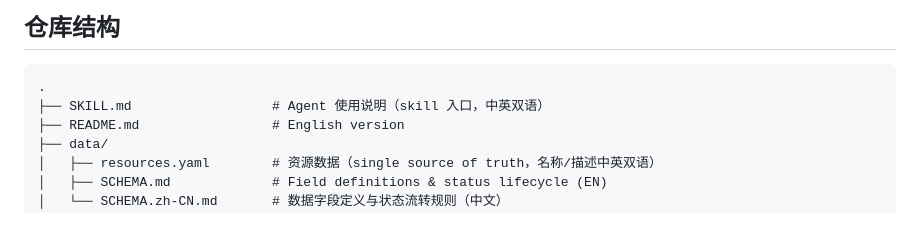
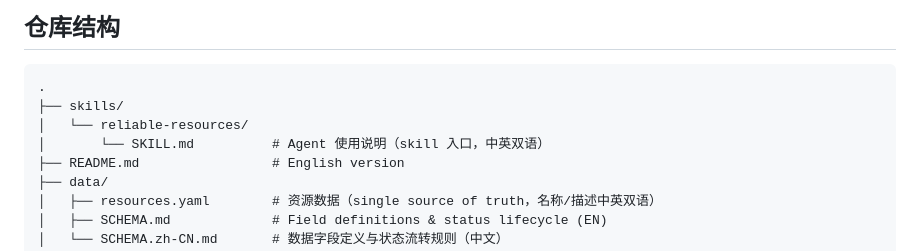
Before and after one commit to Fangwenky/reliable-resources-for-agent, a Markdown page: README.zh-CN.md, the part around the change. GitHub-like rendering; blank space fills up the shorter version.

````diff
--- a/README.zh-CN.md
+++ b/README.zh-CN.md
@@ -36,7 +36,9 @@ Claude Code 等支持 skills 的 Agent 可直接把本仓库加入 skill 目录
 
 ```
 .
-├── SKILL.md                  # Agent 使用说明（skill 入口，中英双语）
+├── skills/
+│   └── reliable-resources/
+│       └── SKILL.md          # Agent 使用说明（skill 入口，中英双语）
 ├── README.md                 # English version
 ├── data/
 │   ├── resources.yaml        # 资源数据（single source of truth，名称/描述中英双语）
````
Also changed, not shown: README.md (+3 -1 lines), skills/reliable-resources/SKILL.md (renamed from SKILL.md, +6 -2 lines).
